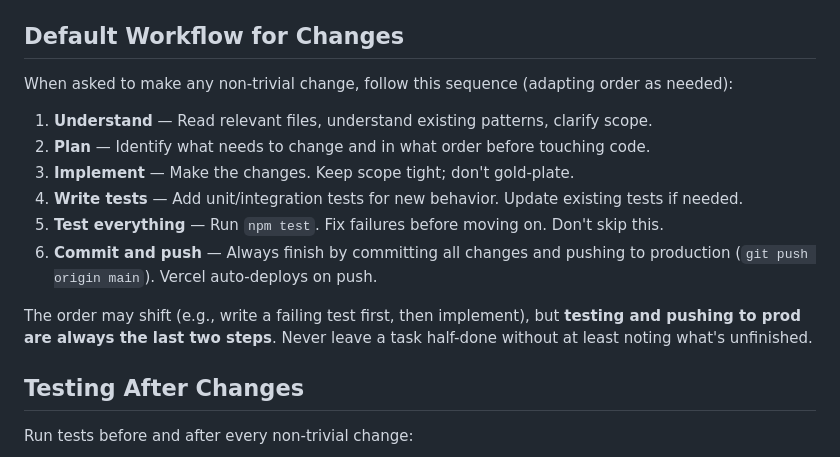
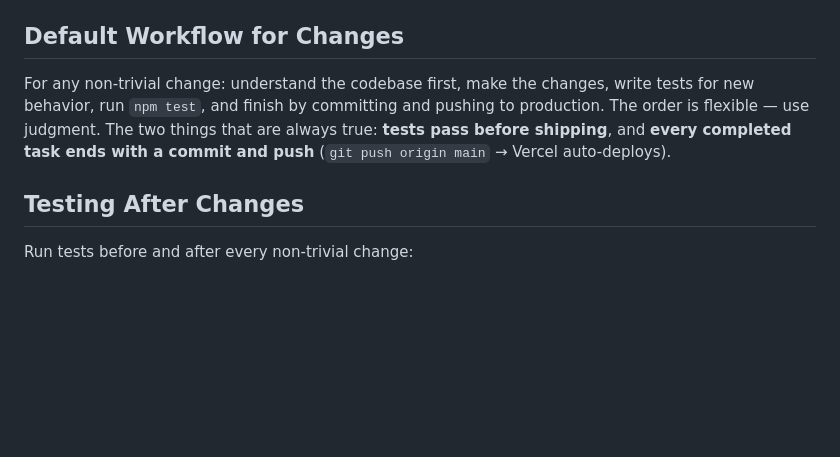
Before and after one commit to gregab/quid, a Markdown page: CLAUDE.md, the part around the change. Drawn GitHub-style; blank space fills up the shorter version.

Commit message:
Simplify workflow section: intent over procedure
Co-Authored-By: Claude Sonnet 4.6 <noreply@anthropic.com>

```diff
--- a/CLAUDE.md
+++ b/CLAUDE.md
@@ -11,16 +11,7 @@ Splitwise-style app: create groups, add expenses, get simplified debts. **This i
 
 ## Default Workflow for Changes
 
-When asked to make any non-trivial change, follow this sequence (adapting order as needed):
-
-1. **Understand** — Read relevant files, understand existing patterns, clarify scope.
-2. **Plan** — Identify what needs to change and in what order before touching code.
-3. **Implement** — Make the changes. Keep scope tight; don't gold-plate.
-4. **Write tests** — Add unit/integration tests for new behavior. Update existing tests if needed.
-5. **Test everything** — Run `npm test`. Fix failures before moving on. Don't skip this.
-6. **Commit and push** — Always finish by committing all changes and pushing to production (`git push origin main`). Vercel auto-deploys on push.
-
-The order may shift (e.g., write a failing test first, then implement), but **testing and pushing to prod are always the last two steps**. Never leave a task half-done without at least noting what's unfinished.
+For any non-trivial change: understand the codebase first, make the changes, write tests for new behavior, run `npm test`, and finish by committing and pushing to production. The order is flexible — use judgment. The two things that are always true: **tests pass before shipping**, and **every completed task ends with a commit and push** (`git push origin main` → Vercel auto-deploys).
 
 ## Testing After Changes
 Run tests before and after every non-trivial change:
```
